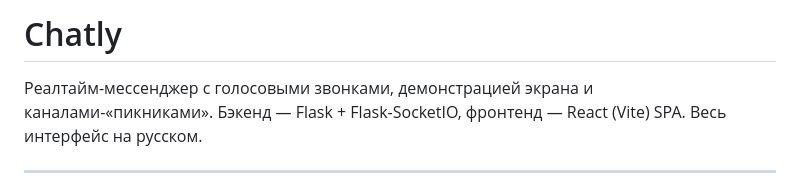
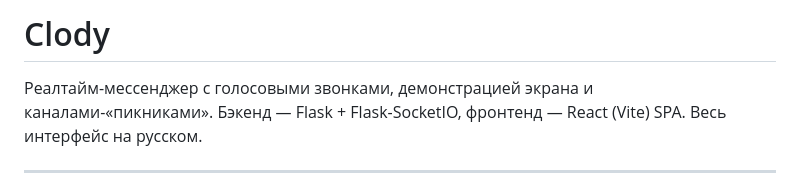
Before and after one commit to owa91/Clody, a Markdown page: README.md, the part around the change. Rendered like a GitHub page.

```diff
--- a/README.md
+++ b/README.md
@@ -1,4 +1,4 @@
-# Chatly
+# Clody
 
 Реалтайм-мессенджер с голосовыми звонками, демонстрацией экрана и каналами-«пикниками».
 Бэкенд — Flask + Flask-SocketIO, фронтенд — React (Vite) SPA. Весь интерфейс на русском.
```
